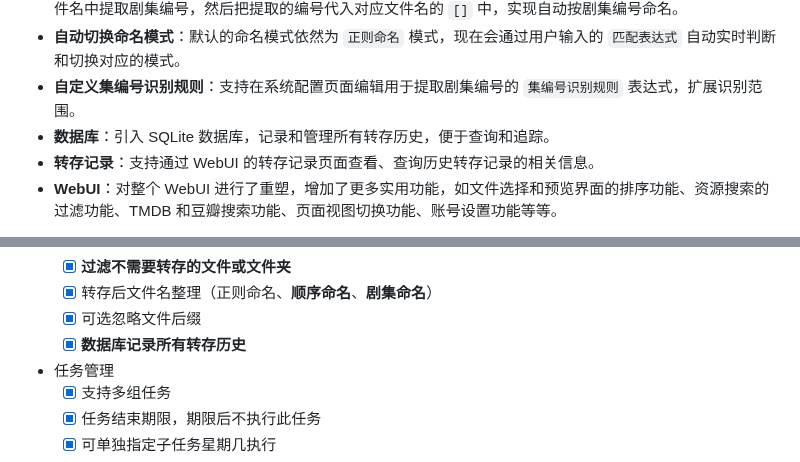
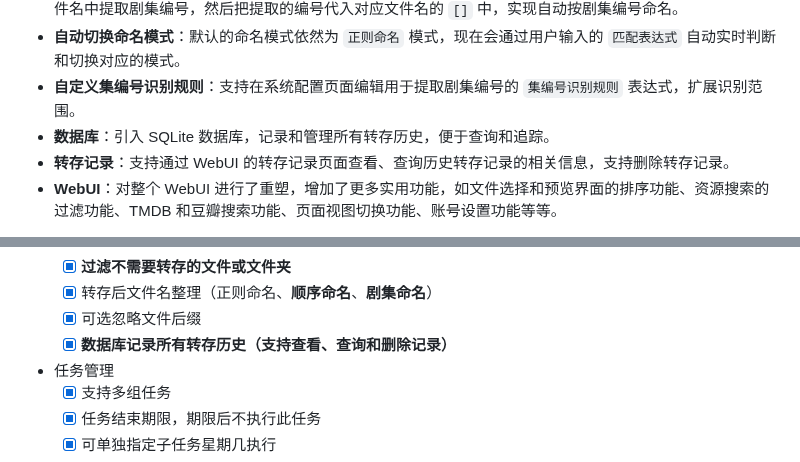
Before and after one commit to Cp0204/quark-auto-save, a Markdown page: README.md, 2 parts joined by grey strips. GitHub-like rendering.

Commit message:
更新转存记录功能的相关说明

```diff
--- a/README.md
+++ b/README.md
@@ -7,7 +7,7 @@
 - **自动切换命名模式**：默认的命名模式依然为 `正则命名` 模式，现在会通过用户输入的 `匹配表达式` 自动实时判断和切换对应的模式。
 - **自定义集编号识别规则**：支持在系统配置页面编辑用于提取剧集编号的 `集编号识别规则` 表达式，扩展识别范围。
 - **数据库**：引入 SQLite 数据库，记录和管理所有转存历史，便于查询和追踪。
-- **转存记录**：支持通过 WebUI 的转存记录页面查看、查询历史转存记录的相关信息。
+- **转存记录**：支持通过 WebUI 的转存记录页面查看、查询历史转存记录的相关信息，支持删除转存记录。
 - **WebUI**：对整个 WebUI 进行了重塑，增加了更多实用功能，如文件选择和预览界面的排序功能、资源搜索的过滤功能、TMDB 和豆瓣搜索功能、页面视图切换功能、账号设置功能等等。
 
 本项目修改后的版本为个人需求定制版，目的是满足我自己的使用需求，某些（我不用的）功能可能会因为修改而出现 BUG，不一定会被修复。若你要使用本项目，请知晓本人不是程序员，我无法保证本项目的稳定性，如果你在使用过程中发现了 BUG，可以在 Issues 中提交，但不保证每个 BUG 都能被修复，请谨慎使用，风险自担。
@@ -36,7 +36,7 @@
   - [x] **过滤不需要转存的文件或文件夹**
   - [x] 转存后文件名整理（正则命名、**顺序命名**、**剧集命名**）
   - [x] 可选忽略文件后缀
-  - [x] **数据库记录所有转存历史**
+  - [x] **数据库记录所有转存历史（支持查看、查询和删除记录）**
 
 - 任务管理
   - [x] 支持多组任务
```
